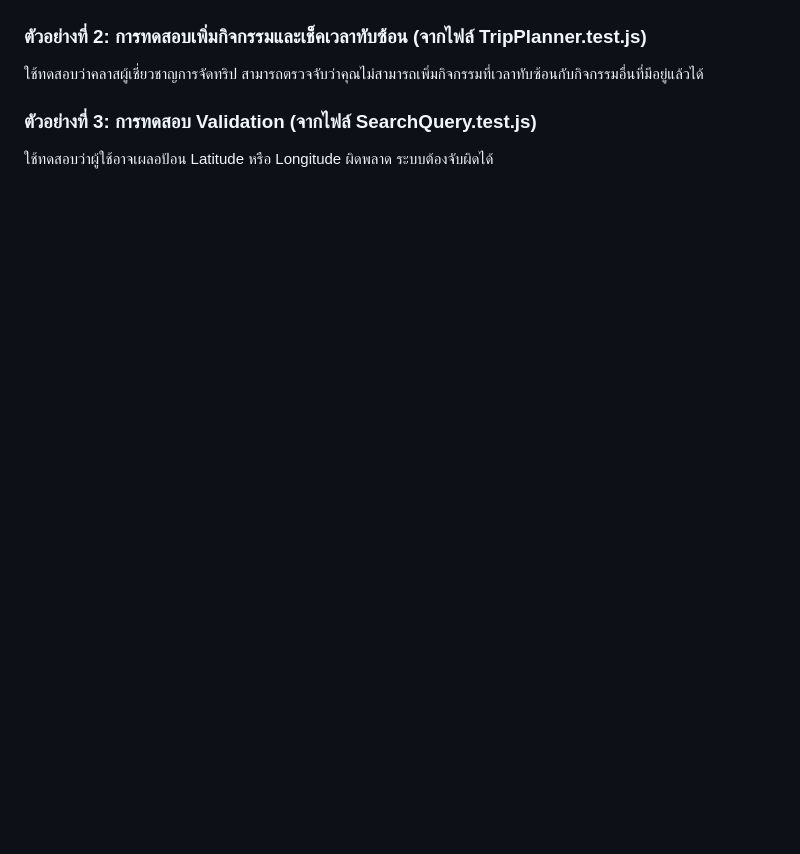
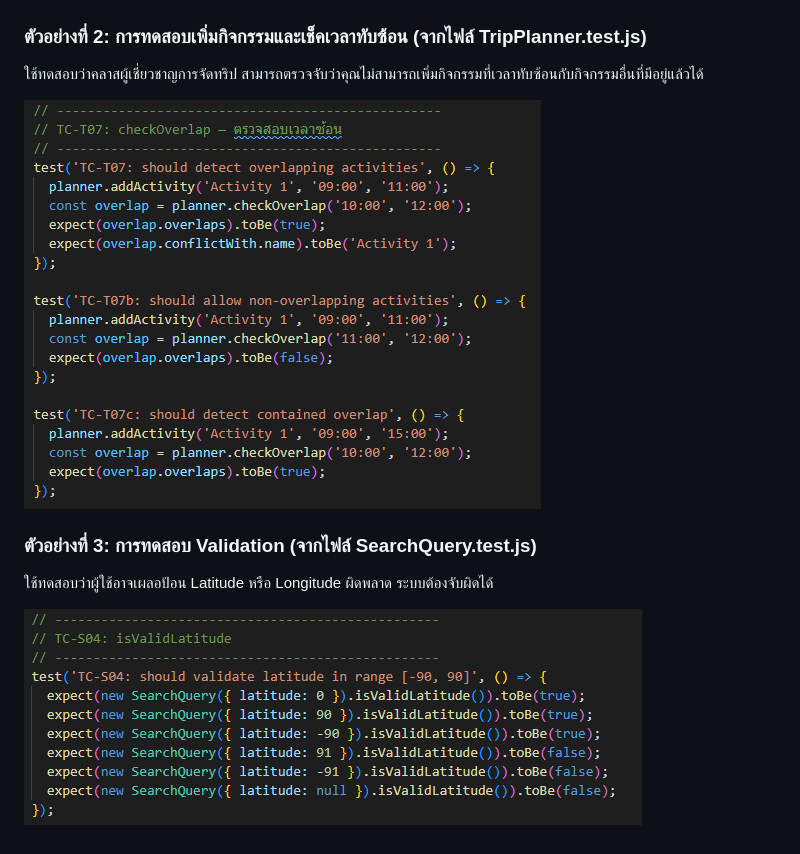
Before and after one commit to ananchanonswu/pinme, a Markdown page: README.md, the part around the change. GitHub-like rendering; blank space fills up the shorter version.

```diff
--- a/README.md
+++ b/README.md
@@ -564,6 +564,9 @@ flowchart TD
 ### ตัวอย่างที่ 2: การทดสอบเพิ่มกิจกรรมและเช็คเวลาทับซ้อน (จากไฟล์ TripPlanner.test.js)
 ใช้ทดสอบว่าคลาสผู้เชี่ยวชาญการจัดทริป สามารถตรวจจับว่าคุณไม่สามารถเพิ่มกิจกรรมที่เวลาทับซ้อนกับกิจกรรมอื่นที่มีอยู่แล้วได้
 
+![Test Case Code 2](TestCase_Code_Example/ex2.png)
 
 ### ตัวอย่างที่ 3: การทดสอบ Validation (จากไฟล์ SearchQuery.test.js)
 ใช้ทดสอบว่าผู้ใช้อาจเผลอป้อน Latitude หรือ Longitude ผิดพลาด ระบบต้องจับผิดได้
+
+![Test Case Code 3](TestCase_Code_Example/ex3.png)
```
